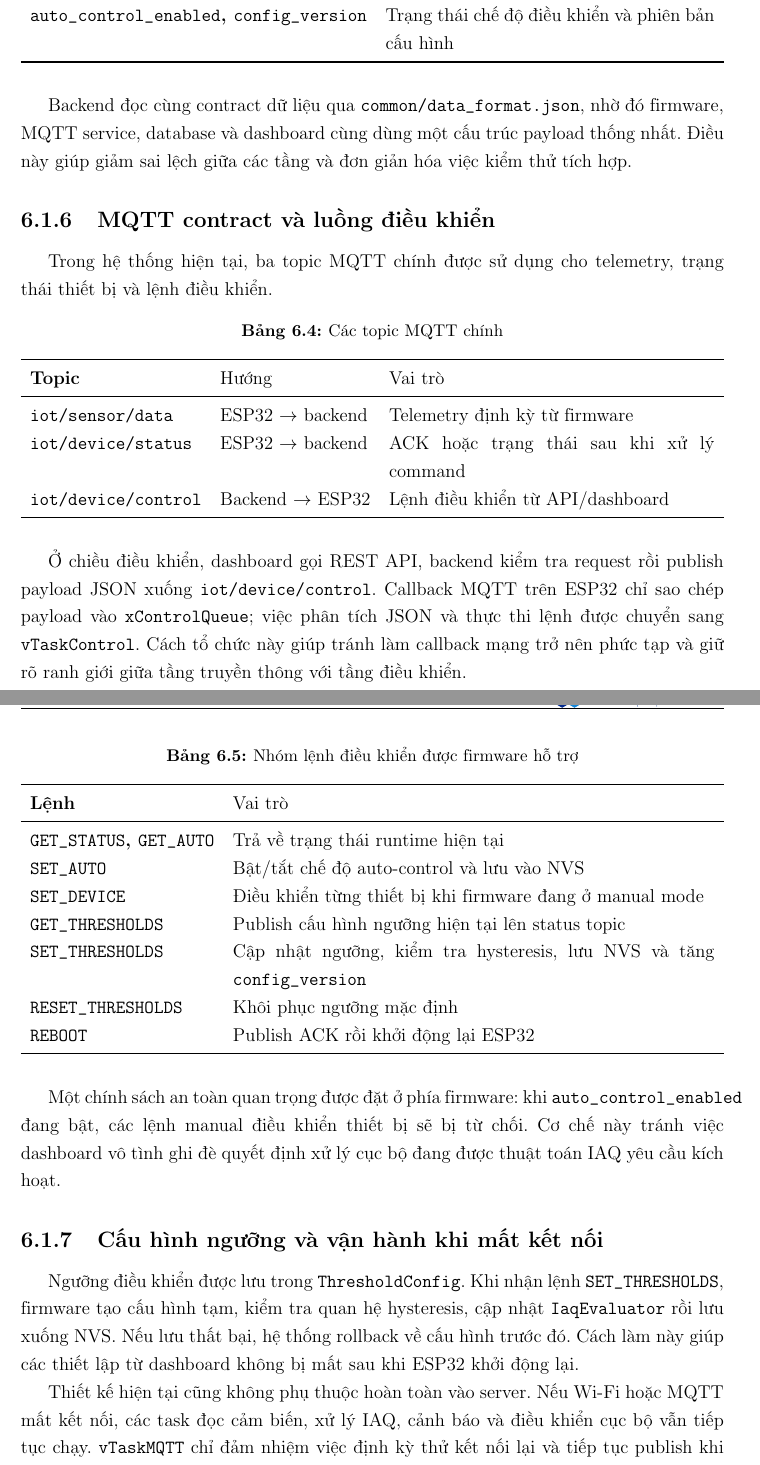
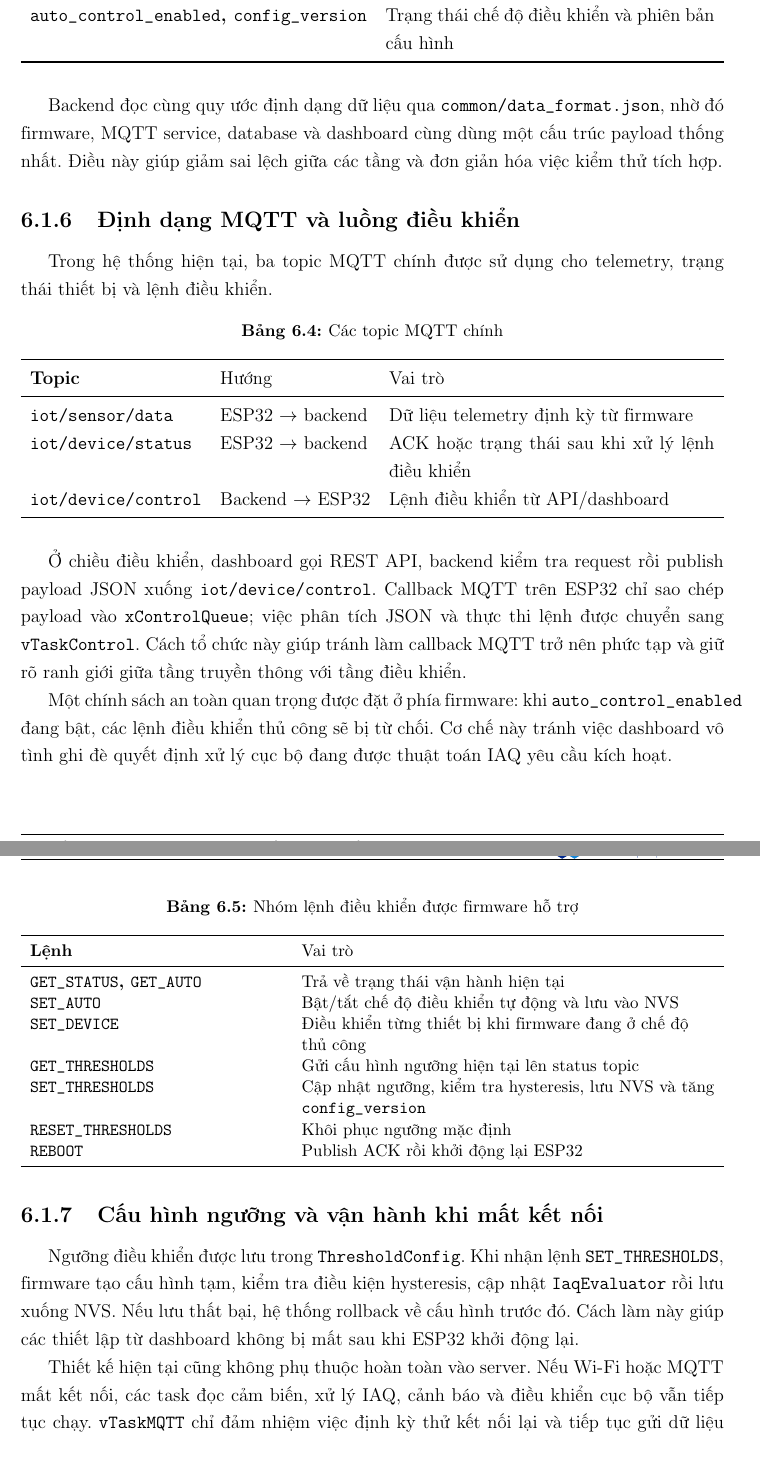
Before and after one commit to duyhoangbk23/CO3091_DA_TKLL_252, a LaTeX document (Report/main.tex, which reads Report/sections/06-thiet-ke-rtos-va-iot.tex): two parts of pages 27 and 28 of 39, joined at a grey line, cut so that both start at the same text. Compiled offline with pdfLaTeX.

Commit message:
Refine report terminology and rebuild PDF

```diff
--- a/Report/sections/06-thiet-ke-rtos-va-iot.tex
+++ b/Report/sections/06-thiet-ke-rtos-va-iot.tex
@@ -57,3 +56,4 @@ cảnh báo có thể đánh thức task xử lý đầu ra thông qua semaphore
+        \texttt{xDataMutex} & Mutex & Bảo vệ \texttt{g\_LatestData}, \texttt{g\_iaq} và trạng thái vận hành khi nhiều task cùng truy cập \\
         \texttt{xAlertSem} & Counting semaphore & Báo cho task cảnh báo cập nhật đầu ra khi trạng thái IAQ thay đổi \\
         \texttt{SnapshotStore} & Critical section & Lưu mẫu \texttt{SensorSample} mới nhất ở tầng firmware \\
         \bottomrule
@@ -115,11 +115,11 @@ kể từ lúc thiết bị khởi động.
     \end{tabularx}
 \end{table}
 
-Backend đọc cùng contract dữ liệu qua \texttt{common/data\_format.json}, nhờ đó firmware,
+Backend đọc cùng quy ước định dạng dữ liệu qua \texttt{common/data\_format.json}, nhờ đó firmware,
 MQTT service, database và dashboard cùng dùng một cấu trúc payload thống nhất. Điều này
 giúp giảm sai lệch giữa các tầng và đơn giản hóa việc kiểm thử tích hợp.
 
-\subsection{MQTT contract và luồng điều khiển}
+\subsection{Định dạng MQTT và luồng điều khiển}
 
 Trong hệ thống hiện tại, ba topic MQTT chính được sử dụng cho telemetry, trạng thái
 thiết bị và lệnh điều khiển.
@@ -131,8 +131,8 @@ thiết bị và lệnh điều khiển.
         \toprule
         Topic & Hướng & Vai trò \\
         \midrule
-        \texttt{iot/sensor/data} & ESP32 \(\rightarrow\) backend & Telemetry định kỳ từ firmware \\
-        \texttt{iot/device/status} & ESP32 \(\rightarrow\) backend & ACK hoặc trạng thái sau khi xử lý command \\
+        \texttt{iot/sensor/data} & ESP32 \(\rightarrow\) backend & Dữ liệu telemetry định kỳ từ firmware \\
+        \texttt{iot/device/status} & ESP32 \(\rightarrow\) backend & ACK hoặc trạng thái sau khi xử lý lệnh điều khiển \\
         \texttt{iot/device/control} & Backend \(\rightarrow\) ESP32 & Lệnh điều khiển từ API/dashboard \\
         \bottomrule
     \end{tabularx}
@@ -141,20 +141,21 @@ thiết bị và lệnh điều khiển.
 Ở chiều điều khiển, dashboard gọi REST API, backend kiểm tra request rồi publish payload
 JSON xuống \texttt{iot/device/control}. Callback MQTT trên ESP32 chỉ sao chép payload vào
 \texttt{xControlQueue}; việc phân tích JSON và thực thi lệnh được chuyển sang
-\texttt{vTaskControl}. Cách tổ chức này giúp tránh làm callback mạng trở nên phức tạp và
+\texttt{vTaskControl}. Cách tổ chức này giúp tránh làm callback MQTT trở nên phức tạp và
 giữ rõ ranh giới giữa tầng truyền thông với tầng điều khiển.
 
-\begin{table}[H]
+\begin{table}[!htbp]
     \centering
     \caption{Nhóm lệnh điều khiển được firmware hỗ trợ}
-    \begin{tabularx}{\textwidth}{>{\bfseries}l X}
+    \small
+    \begin{tabularx}{\textwidth}{>{\bfseries\raggedright\arraybackslash}p{0.36\textwidth} >{\raggedright\arraybackslash}X}
         \toprule
         Lệnh & Vai trò \\
         \midrule
-        \texttt{GET\_STATUS}, \texttt{GET\_AUTO} & Trả về trạng thái runtime hiện tại \\
-        \texttt{SET\_AUTO} & Bật/tắt chế độ auto-control và lưu vào NVS \\
-        \texttt{SET\_DEVICE} & Điều khiển từng thiết bị khi firmware đang ở manual mode \\
-        \texttt{GET\_THRESHOLDS} & Publish cấu hình ngưỡng hiện tại lên status topic \\
+        \texttt{GET\_STATUS}, \texttt{GET\_AUTO} & Trả về trạng thái vận hành hiện tại \\
+        \texttt{SET\_AUTO} & Bật/tắt chế độ điều khiển tự động và lưu vào NVS \\
+        \texttt{SET\_DEVICE} & Điều khiển từng thiết bị khi firmware đang ở chế độ thủ công \\
+        \texttt{GET\_THRESHOLDS} & Gửi cấu hình ngưỡng hiện tại lên status topic \\
         \texttt{SET\_THRESHOLDS} & Cập nhật ngưỡng, kiểm tra hysteresis, lưu NVS và tăng \texttt{config\_version} \\
         \texttt{RESET\_THRESHOLDS} & Khôi phục ngưỡng mặc định \\
         \texttt{REBOOT} & Publish ACK rồi khởi động lại ESP32 \\
@@ -163,21 +164,21 @@ giữ rõ ranh giới giữa tầng truyền thông với tầng điều khiển
 \end{table}
 
 Một chính sách an toàn quan trọng được đặt ở phía firmware: khi
-\texttt{auto\_control\_enabled} đang bật, các lệnh manual điều khiển thiết bị sẽ bị từ
+\texttt{auto\_control\_enabled} đang bật, các lệnh điều khiển thủ công sẽ bị từ
 chối. Cơ chế này tránh việc dashboard vô tình ghi đè quyết định xử lý cục bộ đang được
 thuật toán IAQ yêu cầu kích hoạt.
 
 \subsection{Cấu hình ngưỡng và vận hành khi mất kết nối}
 
 Ngưỡng điều khiển được lưu trong \texttt{ThresholdConfig}. Khi nhận lệnh
-\texttt{SET\_THRESHOLDS}, firmware tạo cấu hình tạm, kiểm tra quan hệ hysteresis, cập
+\texttt{SET\_THRESHOLDS}, firmware tạo cấu hình tạm, kiểm tra điều kiện hysteresis, cập
 nhật \texttt{IaqEvaluator} rồi lưu xuống NVS. Nếu lưu thất bại, hệ thống rollback về cấu
 hình trước đó. Cách làm này giúp các thiết lập từ dashboard không bị mất sau khi ESP32
 khởi động lại.
 
 Thiết kế hiện tại cũng không phụ thuộc hoàn toàn vào server. Nếu Wi-Fi hoặc MQTT mất kết
 nối, các task đọc cảm biến, xử lý IAQ, cảnh báo và điều khiển cục bộ vẫn tiếp tục chạy.
-\texttt{vTaskMQTT} chỉ đảm nhiệm việc định kỳ thử kết nối lại và tiếp tục publish khi hạ
+\texttt{vTaskMQTT} chỉ đảm nhiệm việc định kỳ thử kết nối lại và tiếp tục gửi dữ liệu khi hạ
 tầng mạng phục hồi. Giới hạn hiện tại là firmware chưa có hàng đợi lưu lịch sử offline để
 đẩy bù dữ liệu cũ; dữ liệu lịch sử chính vẫn được lưu ở MySQL sau khi backend nhận được
 MQTT.
```
Also changed, not shown: Report/sections/05-firmware-doc-du-lieu.tex (+10 -10 lines), Report/main.pdf, Report/sections/06-thiet-ke-rtos-va-iot.tex (23 more changed lines).
